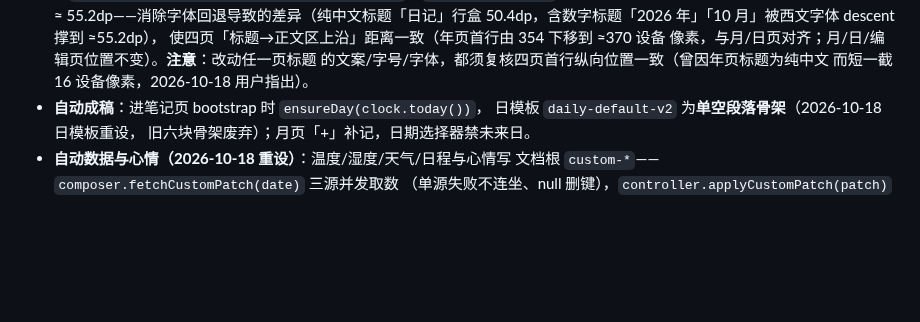
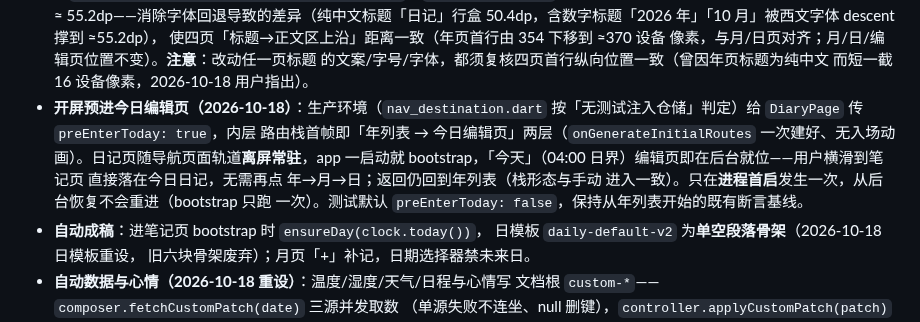
Before and after one commit to HaitoPhenol/Echo, a Markdown page: docs/current_state.md, the part around the change. Drawn GitHub-style; blank space fills up the shorter version.

Commit message:
docs: 记录日记开屏预进今日编辑页的行为与开关判定

```diff
--- a/docs/current_state.md
+++ b/docs/current_state.md
@@ -111,6 +111,14 @@
   像素，与月/日页对齐；月/日/编辑页位置不变）。**注意**：改动任一页标题
   的文案/字号/字体，都须复核四页首行纵向位置一致（曾因年页标题为纯中文
   而短一截 16 设备像素，2026-10-18 用户指出）。
+- **开屏预进今日编辑页（2026-10-18）**：生产环境（`nav_destination.dart`
+  按「无测试注入仓储」判定）给 `DiaryPage` 传 `preEnterToday: true`，内层
+  路由栈首帧即「年列表 → 今日编辑页」两层（`onGenerateInitialRoutes`
+  一次建好、无入场动画）。日记页随导航页面轨道**离屏常驻**，app 一启动就
+  bootstrap，「今天」（04:00 日界）编辑页即在后台就位——用户横滑到笔记页
+  直接落在今日日记，无需再点 年→月→日；返回仍回到年列表（栈形态与手动
+  进入一致）。只在**进程首启**发生一次，从后台恢复不会重进（bootstrap 只跑
+  一次）。测试默认 `preEnterToday: false`，保持从年列表开始的既有断言基线。
 - **自动成稿**：进笔记页 bootstrap 时 `ensureDay(clock.today())`，
   日模板 `daily-default-v2` 为**单空段落骨架**（2026-10-18 日模板重设，
   旧六块骨架废弃）；月页「+」补记，日期选择器禁未来日。
```
